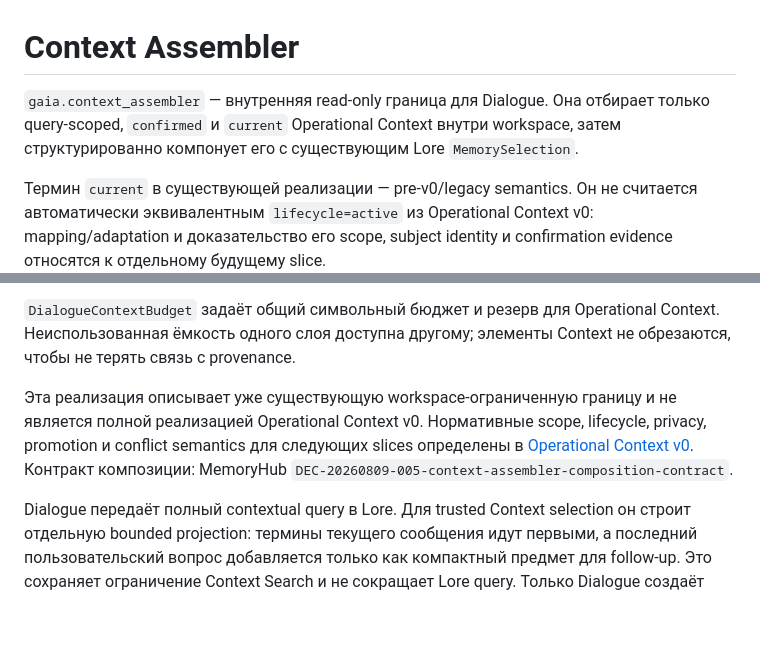
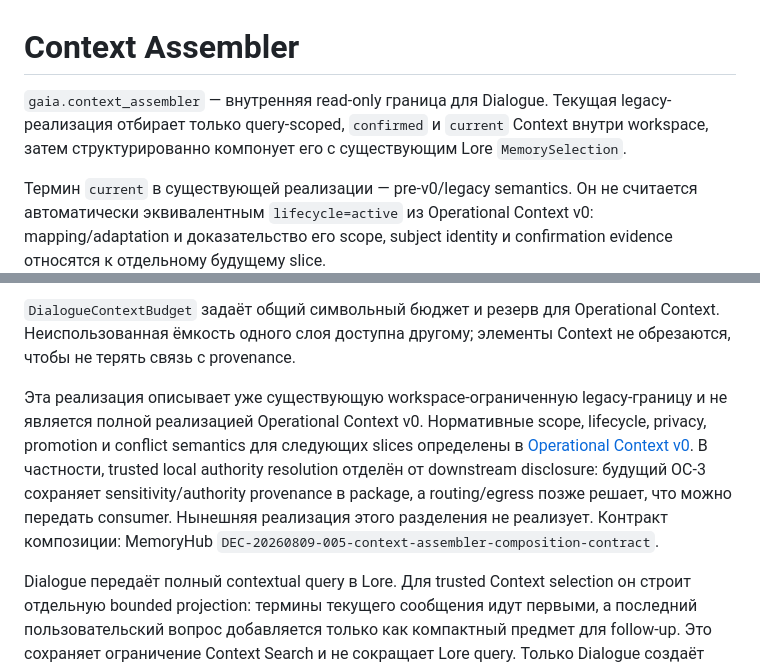
Before and after one commit to loengrin1990/Gaia-LAS, a Markdown page: docs/CONTEXT_ASSEMBLER.md, 2 parts joined by grey strips. Drawn GitHub-style; blank space fills up the shorter version.

```diff
--- a/docs/CONTEXT_ASSEMBLER.md
+++ b/docs/CONTEXT_ASSEMBLER.md
@@ -1,6 +1,6 @@
 # Context Assembler
 
-`gaia.context_assembler` — внутренняя read-only граница для Dialogue. Она отбирает только query-scoped, `confirmed` и `current` Operational Context внутри workspace, затем структурированно компонует его с существующим Lore `MemorySelection`.
+`gaia.context_assembler` — внутренняя read-only граница для Dialogue. Текущая legacy-реализация отбирает только query-scoped, `confirmed` и `current` Context внутри workspace, затем структурированно компонует его с существующим Lore `MemorySelection`.
 
 Термин `current` в существующей реализации — pre-v0/legacy semantics. Он не считается автоматически эквивалентным `lifecycle=active` из Operational Context v0: mapping/adaptation и доказательство его scope, subject identity и confirmation evidence относятся к отдельному будущему slice.
 
@@ -8,7 +8,7 @@
 
 `DialogueContextBudget` задаёт общий символьный бюджет и резерв для Operational Context. Неиспользованная ёмкость одного слоя доступна другому; элементы Context не обрезаются, чтобы не терять связь с provenance.
 
-Эта реализация описывает уже существующую workspace-ограниченную границу и не является полной реализацией Operational Context v0. Нормативные scope, lifecycle, privacy, promotion и conflict semantics для следующих slices определены в [Operational Context v0](OPERATIONAL_CONTEXT_V0.md). Контракт композиции: MemoryHub `DEC-20260809-005-context-assembler-composition-contract`.
+Эта реализация описывает уже существующую workspace-ограниченную legacy-границу и не является полной реализацией Operational Context v0. Нормативные scope, lifecycle, privacy, promotion и conflict semantics для следующих slices определены в [Operational Context v0](OPERATIONAL_CONTEXT_V0.md). В частности, trusted local authority resolution отделён от downstream disclosure: будущий OC-3 сохраняет sensitivity/authority provenance в package, а routing/egress позже решает, что можно передать consumer. Нынешняя реализация этого разделения не реализует. Контракт композиции: MemoryHub `DEC-20260809-005-context-assembler-composition-contract`.
 
 Dialogue передаёт полный contextual query в Lore. Для trusted Context selection он строит отдельную bounded projection: термины текущего сообщения идут первыми, а последний пользовательский вопрос добавляется только как компактный предмет для follow-up. Это сохраняет ограничение Context Search и не сокращает Lore query. Только Dialogue создаёт read-only reader уже существующего workspace; если workspace ещё не зарегистрирован или в нём нет подходящего Context, это нормальное пустое состояние. Другие вызовы `create_package`, включая Scribe и rebuild, не передают этот reader и сохраняют прежний Lore-only prompt.
 
```
Also changed, not shown: docs/OPERATIONAL_CONTEXT_V0.md (+24 -16 lines).
